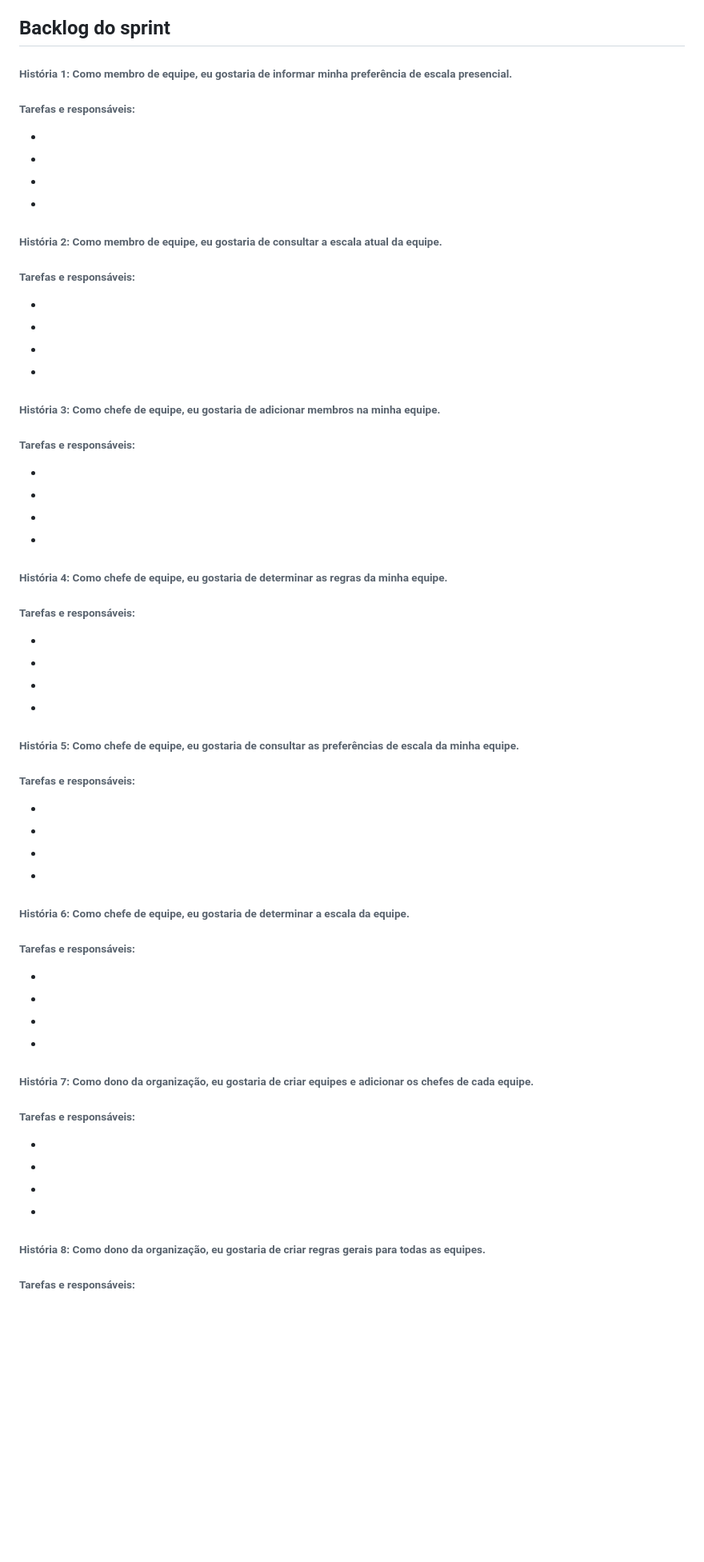
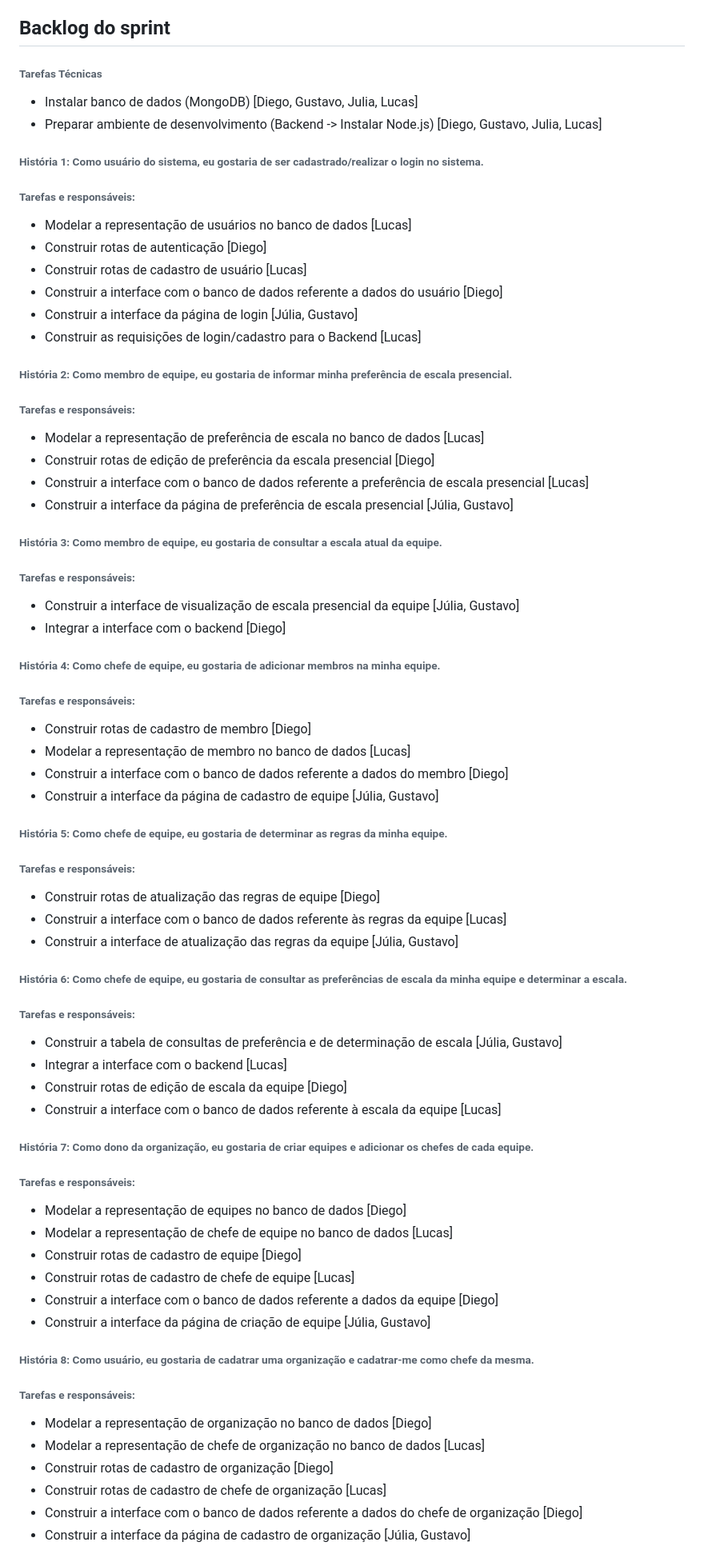
Before and after one commit to Diego-PS/Sistema-de-Escala-de-Trabalho-Presencial, a Markdown page: README.md, the part around one of its changes. Shown at 80% size. Rendered like a GitHub page; blank space fills up the shorter version.

Commit message:
adição das tarefas

```diff
--- a/README.md
+++ b/README.md
@@ -37,58 +37,66 @@ Facilitar a determinação de escalas de trabalho presencial de uma empresa, sat
 13 - Como dono da organização, eu gostaria de consultar a regra de cada equipe. <br/>
 
 ## Backlog do sprint
-###### História 1: Como membro de equipe, eu gostaria de informar minha preferência de escala presencial.
+###### Tarefas Técnicas
+- Instalar banco de dados (MongoDB) [Diego, Gustavo, Julia, Lucas]
+- Preparar ambiente de desenvolvimento (Backend -> Instalar Node.js) [Diego, Gustavo, Julia, Lucas]
+
+###### História 1: Como usuário do sistema, eu gostaria de ser cadastrado/realizar o login no sistema.
 ###### Tarefas e responsáveis:
--
--
--
--
+- Modelar a representação de usuários no banco de dados [Lucas]
+- Construir rotas de autenticação [Diego]
+- Construir rotas de cadastro de usuário [Lucas]
+- Construir a interface com o banco de dados referente a dados do usuário [Diego]
+- Construir a interface da página de login [Júlia, Gustavo]
+- Construir as requisições de login/cadastro para o Backend [Lucas]
 
-###### História 2: Como membro de equipe, eu gostaria de consultar a escala atual da equipe.
+###### História 2: Como membro de equipe, eu gostaria de informar minha preferência de escala presencial.
 ###### Tarefas e responsáveis:
--
--
--
--
+- Modelar a representação de preferência de escala no banco de dados [Lucas]
+- Construir rotas de edição de preferência da escala presencial [Diego]
+- Construir a interface com o banco de dados referente a preferência de escala presencial [Lucas]
+- Construir a interface da página de preferência de escala presencial [Júlia, Gustavo]
 
-###### História 3: Como chefe de equipe, eu gostaria de adicionar membros na minha equipe.
+###### História 3: Como membro de equipe, eu gostaria de consultar a escala atual da equipe.
 ###### Tarefas e responsáveis:
--
--
--
--
+- Construir a interface de visualização de escala presencial da equipe [Júlia, Gustavo]
+- Integrar a interface com o backend [Diego]
 
-###### História 4: Como chefe de equipe, eu gostaria de determinar as regras da minha equipe.
+###### História 4: Como chefe de equipe, eu gostaria de adicionar membros na minha equipe.
 ###### Tarefas e responsáveis:
--
--
--
--
+- Construir rotas de cadastro de membro [Diego]
+- Modelar a representação de membro no banco de dados [Lucas]
+- Construir a interface com o banco de dados referente a dados do membro [Diego]
+- Construir a interface da página de cadastro de equipe [Júlia, Gustavo]
 
-###### História 5: Como chefe de equipe, eu gostaria de consultar as preferências de escala da minha equipe.
+###### História 5: Como chefe de equipe, eu gostaria de determinar as regras da minha equipe.
 ###### Tarefas e responsáveis:
--
--
--
--
+- Construir rotas de atualização das regras de equipe [Diego]
+- Construir a interface com o banco de dados referente às regras da equipe [Lucas]
+- Construir a interface de atualização das regras da equipe [Júlia, Gustavo]
 
-###### História 6: Como chefe de equipe, eu gostaria de determinar a escala da equipe.
+###### História 6: Como chefe de equipe, eu gostaria de consultar as preferências de escala da minha equipe e determinar a escala.
 ###### Tarefas e responsáveis:
--
--
--
--
+- Construir a tabela de consultas de preferência e de determinação de escala [Júlia, Gustavo]
+- Integrar a interface com o backend [Lucas]
+- Construir rotas de edição de escala da equipe [Diego]
+- Construir a interface com o banco de dados referente à escala da equipe [Lucas]
 
 ###### História 7: Como dono da organização, eu gostaria de criar equipes e adicionar os chefes de cada equipe.
 ###### Tarefas e responsáveis:
--
--
--
--
+- Modelar a representação de equipes no banco de dados [Diego]
+- Modelar a representação de chefe de equipe no banco de dados [Lucas]
+- Construir rotas de cadastro de equipe [Diego]
+- Construir rotas de cadastro de chefe de equipe [Lucas]
+- Construir a interface com o banco de dados referente a dados da equipe [Diego]
+- Construir a interface da página de criação de equipe [Júlia, Gustavo]
 
-###### História 8: Como dono da organização, eu gostaria de criar regras gerais para todas as equipes.
+###### História 8: Como usuário, eu gostaria de cadatrar uma organização e cadatrar-me como chefe da mesma.
 ###### Tarefas e responsáveis:
--
--
--
+- Modelar a representação de organização no banco de dados [Diego]
+- Modelar a representação de chefe de organização no banco de dados [Lucas]
+- Construir rotas de cadastro de organização [Diego]
+- Construir rotas de cadastro de chefe de organização [Lucas]
+- Construir a interface com o banco de dados referente a dados do chefe de organização [Diego]
+- Construir a interface da página de cadastro de organização [Júlia, Gustavo]
 
```
Also changed, not shown: other parts of README.md (+4 -4 lines).
